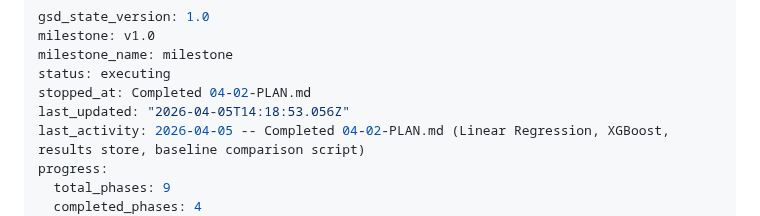
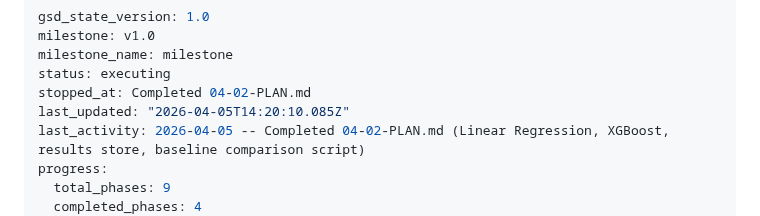
Before and after one commit to Iansabia/DS340-Project, a Markdown page: .planning/STATE.md, the part around the change. Drawn GitHub-style.

```diff
--- a/.planning/STATE.md
+++ b/.planning/STATE.md
@@ -4,7 +4,7 @@ milestone: v1.0
 milestone_name: milestone
 status: executing
 stopped_at: Completed 04-02-PLAN.md
-last_updated: "2026-04-05T14:18:53.056Z"
+last_updated: "2026-04-05T14:20:10.085Z"
 last_activity: 2026-04-05 -- Completed 04-02-PLAN.md (Linear Regression, XGBoost, results store, baseline comparison script)
 progress:
   total_phases: 9
```
